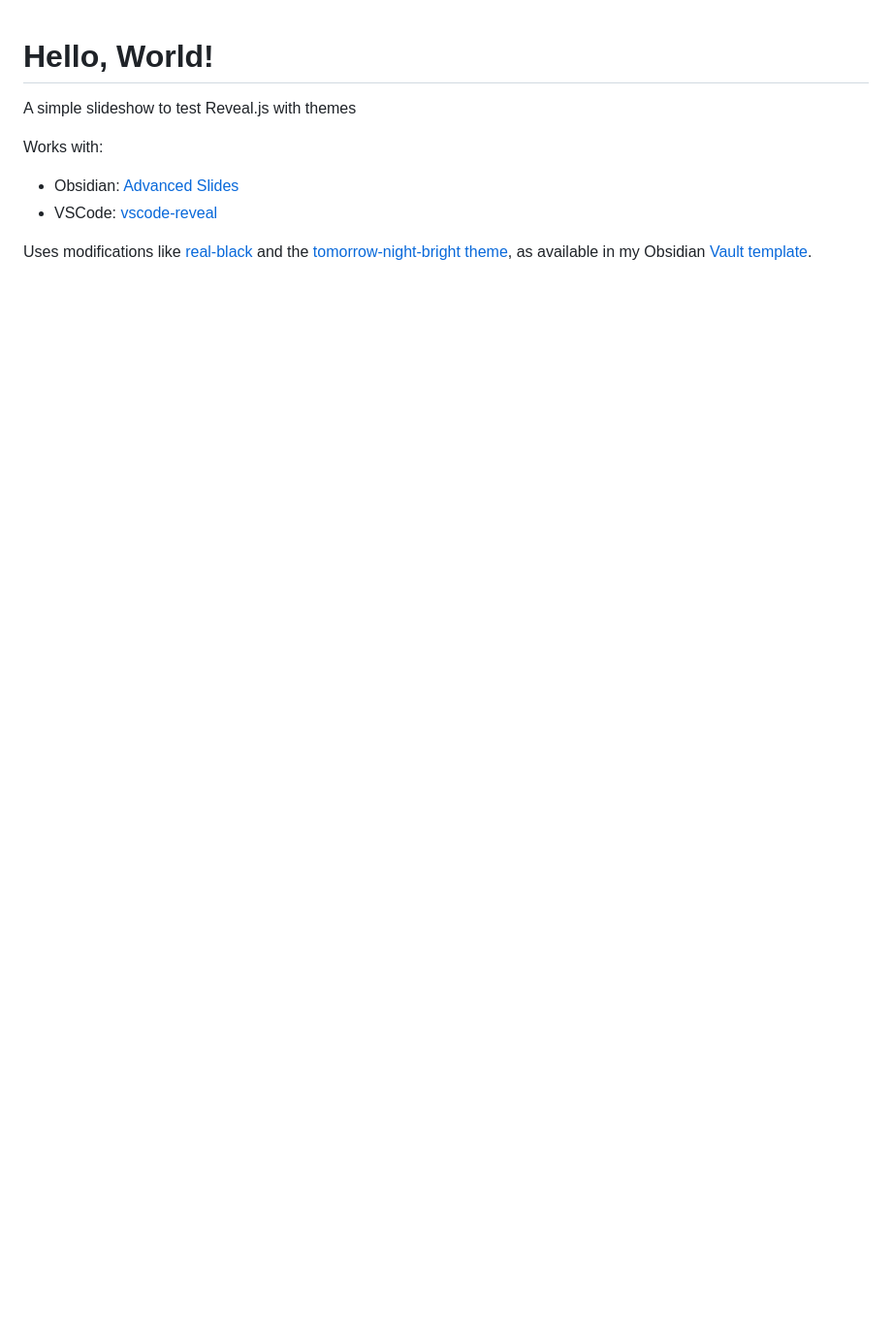
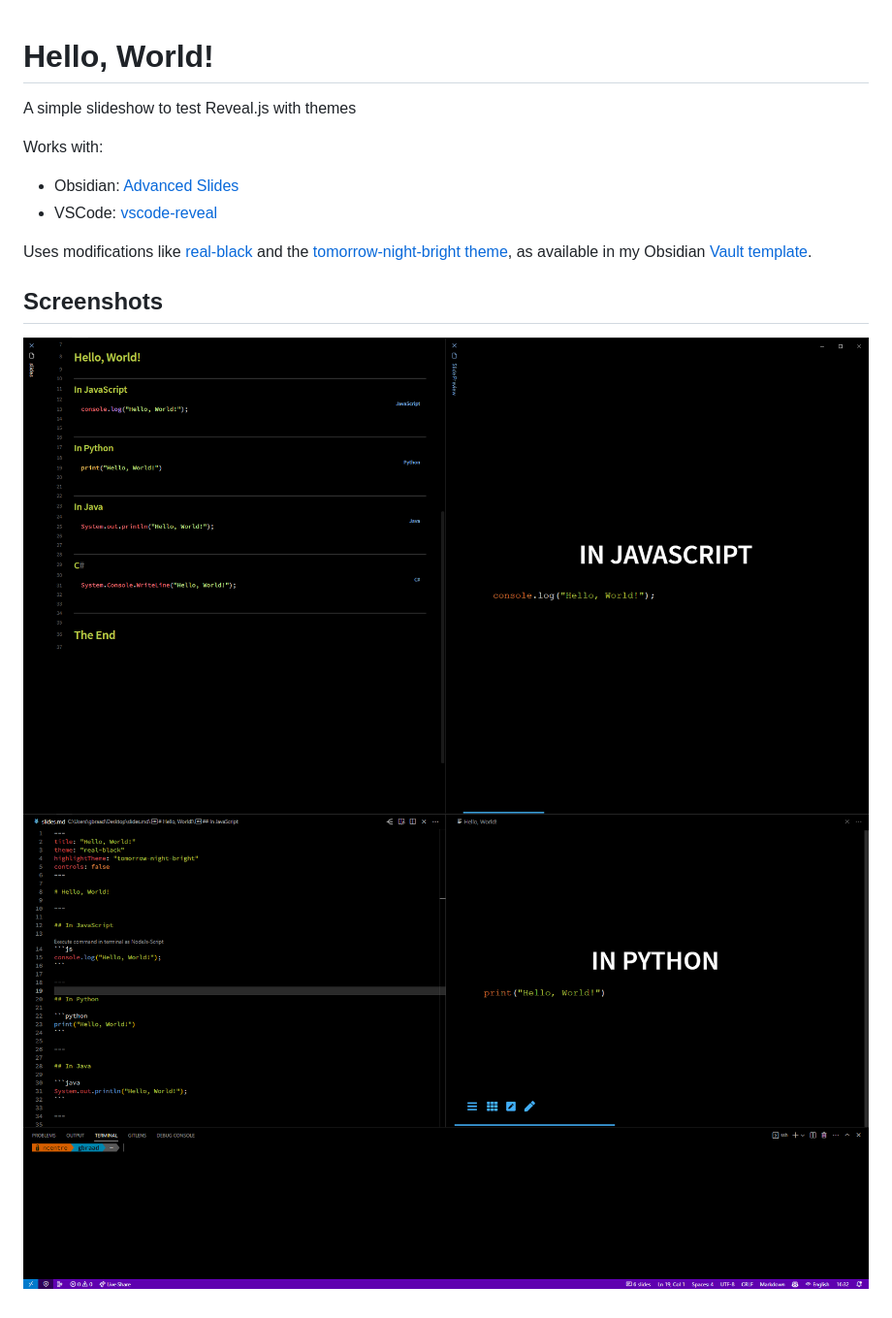
Before and after one commit to gbraad/revealjs-test-slides, a Markdown page: README.md, the part around the change. Shown: that part at 97% size. GitHub-like rendering; pictures changed too: obsidian.png (added), vscode.png (added); blank space fills up the shorter version.

Commit message:
Add screenshots

```diff
--- a/README.md
+++ b/README.md
@@ -7,3 +7,9 @@ Works with:
   * VSCode: [vscode-reveal](https://marketplace.visualstudio.com/items?itemName=evilz.vscode-reveal)
 
 Uses modifications like [real-black](https://github.com/hakimel/reveal.js/issues/3366) and the [tomorrow-night-bright theme](https://github.com/highlightjs/highlight.js/blob/main/src/styles/tomorrow-night-bright.css), as available in my Obsidian [Vault template](https://github.com/gbraad/obsidian-template).
+
+
+## Screenshots
+
+![](./obsidian.png)
+![](./vscode.png)
```
